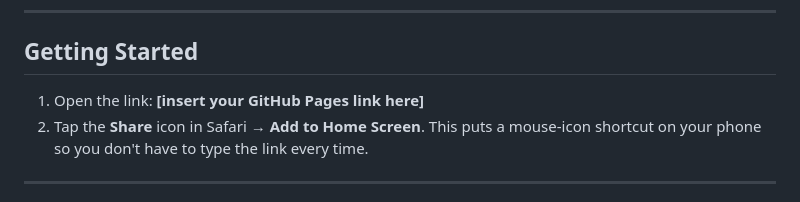
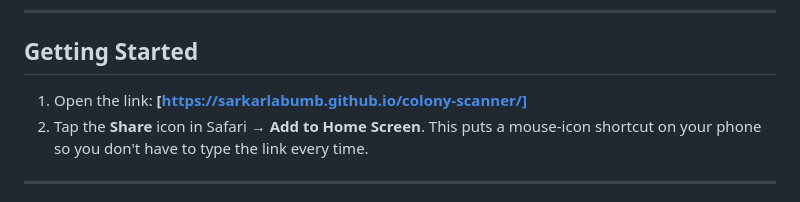
Before and after one commit to Sarkarlabumb/colony-scanner, a Markdown page: README.md, the part around the change. Rendered like a GitHub page.

```diff
--- a/README.md
+++ b/README.md
@@ -6,7 +6,7 @@ A phone-based tool for scanning mouse cage card barcodes and exporting the data
 
 ## Getting Started
 
-1. Open the link: **[insert your GitHub Pages link here]**
+1. Open the link: **[https://sarkarlabumb.github.io/colony-scanner/]**
 2. Tap the **Share** icon in Safari → **Add to Home Screen**. This puts a mouse-icon shortcut on your phone so you don't have to type the link every time.
 
 ---
```
